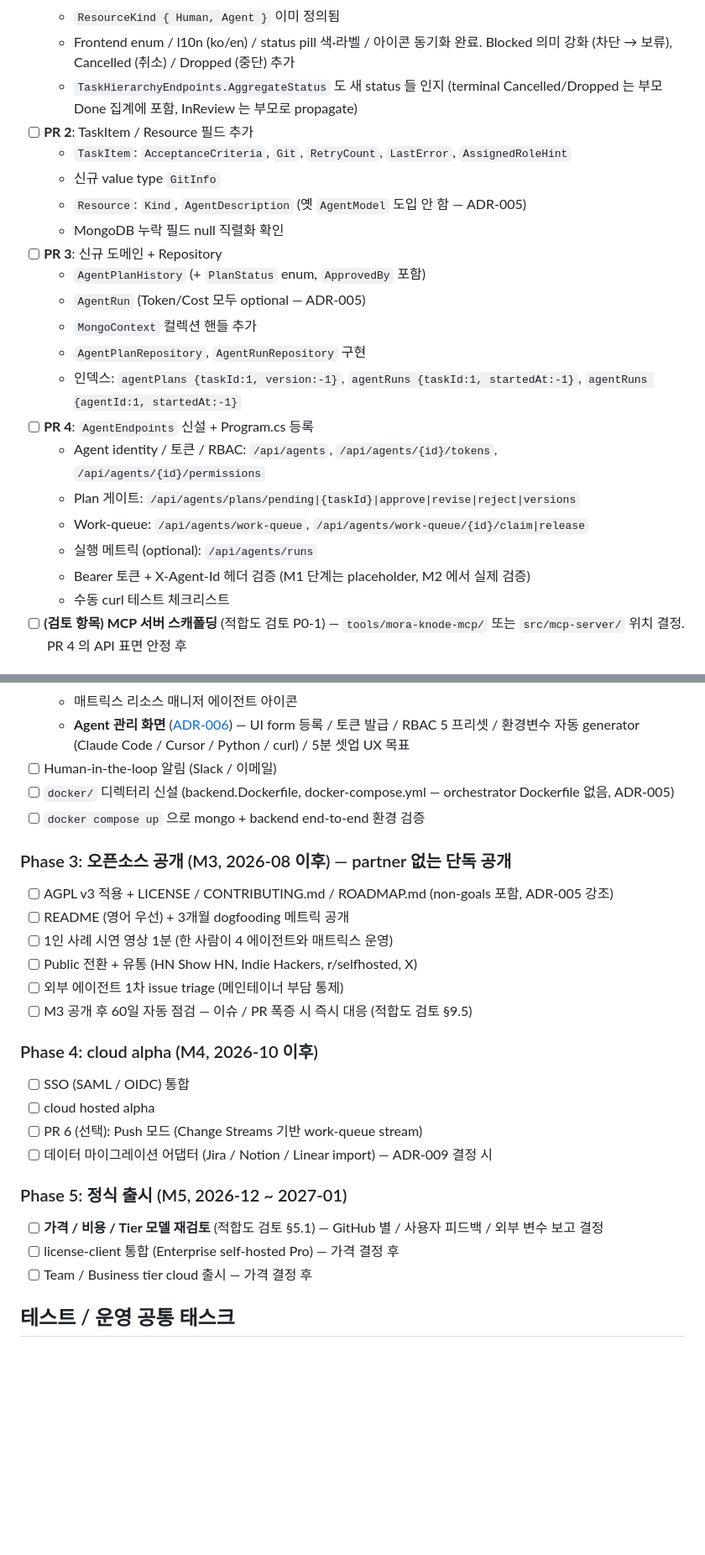
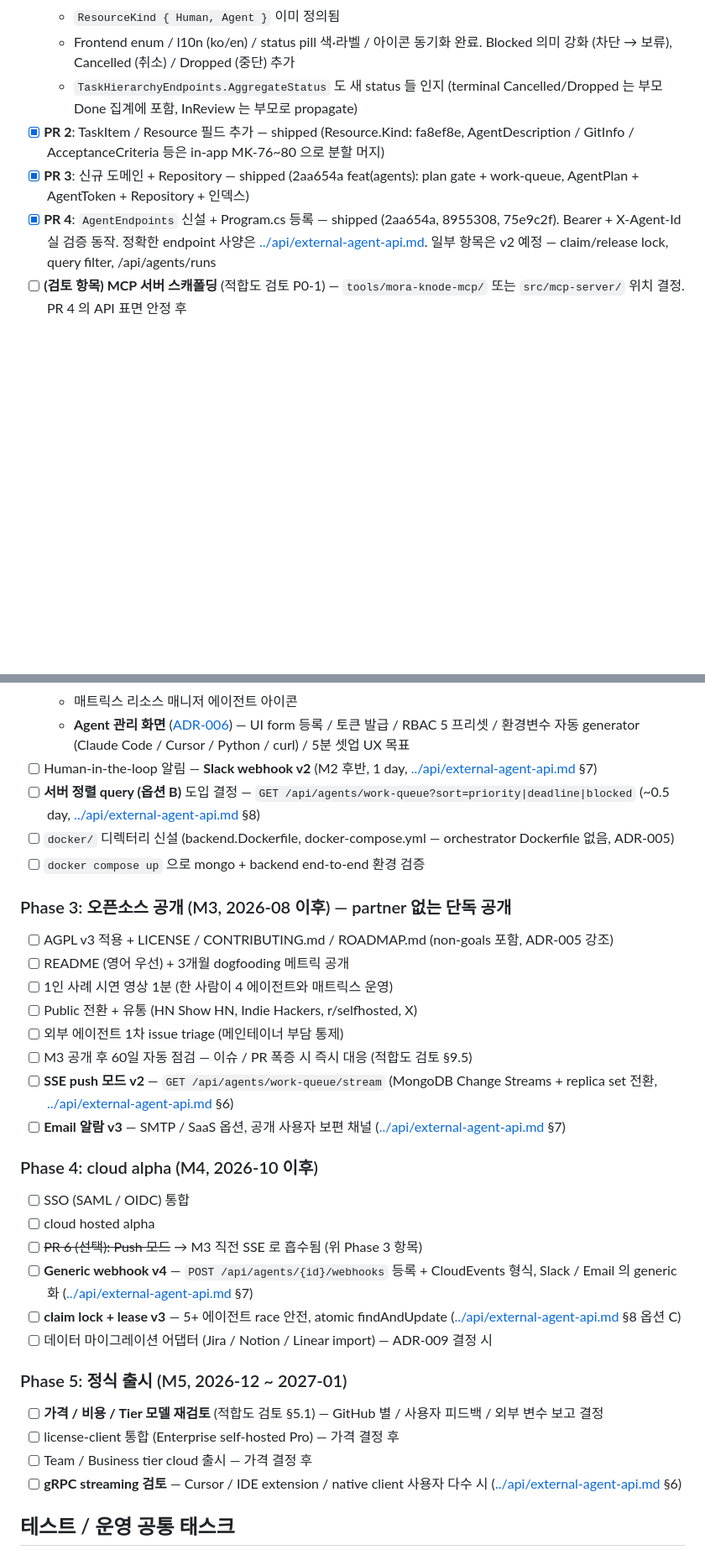
Before and after one commit to ysh3436/mora-knode, a Markdown page: docs/planning/TODO.md, 2 parts joined by grey strips. Shown at 84% size. Rendered like a GitHub page; blank space fills up the shorter version.

Commit message:
docs(planning): mark Phase 1.5 PR 2/3/4 shipped + align v2/v3 roadmap
- check off PR 2 (Resource.Kind / GitInfo / AcceptanceCriteria), PR 3 (AgentPlan + Repository), PR 4 (AgentEndpoints + Bearer auth) — all shipped between 2026-05-02 and 2026-05-05
- collapse PR 2/3/4 detail bullets into single-line merge notes; in-app MK-75 child task tree (MK-76~99) remains the source of truth
- align Phase 2/3/4/5 with operating-model roadmap from new docs/api/external-agent-api.md (Slack v2 / sort query / SSE push / Email v3 / generic webhook v4 / claim lock v3 / gRPC v5)
- bump 'last updated' to 2026-05-06

```diff
--- a/docs/planning/TODO.md
+++ b/docs/planning/TODO.md
@@ -54,24 +54,9 @@ M1 완성 직후. 상세: [../architecture/schema-integration-for-agents.md](../
   - `ResourceKind { Human, Agent }` 이미 정의됨
   - Frontend enum / l10n (ko/en) / status pill 색·라벨 / 아이콘 동기화 완료. Blocked 의미 강화 (차단 → 보류), Cancelled (취소) / Dropped (중단) 추가
   - `TaskHierarchyEndpoints.AggregateStatus` 도 새 status 들 인지 (terminal Cancelled/Dropped 는 부모 Done 집계에 포함, InReview 는 부모로 propagate)
-- [ ] **PR 2**: TaskItem / Resource 필드 추가
-  - `TaskItem`: `AcceptanceCriteria`, `Git`, `RetryCount`, `LastError`, `AssignedRoleHint`
-  - 신규 value type `GitInfo`
-  - `Resource`: `Kind`, `AgentDescription` (옛 `AgentModel` 도입 안 함 — ADR-005)
-  - MongoDB 누락 필드 null 직렬화 확인
-- [ ] **PR 3**: 신규 도메인 + Repository
-  - `AgentPlanHistory` (+ `PlanStatus` enum, `ApprovedBy` 포함)
-  - `AgentRun` (Token/Cost 모두 optional — ADR-005)
-  - `MongoContext` 컬렉션 핸들 추가
-  - `AgentPlanRepository`, `AgentRunRepository` 구현
-  - 인덱스: `agentPlans {taskId:1, version:-1}`, `agentRuns {taskId:1, startedAt:-1}`, `agentRuns {agentId:1, startedAt:-1}`
-- [ ] **PR 4**: `AgentEndpoints` 신설 + Program.cs 등록
-  - Agent identity / 토큰 / RBAC: `/api/agents`, `/api/agents/{id}/tokens`, `/api/agents/{id}/permissions`
-  - Plan 게이트: `/api/agents/plans/pending|{taskId}|approve|revise|reject|versions`
-  - Work-queue: `/api/agents/work-queue`, `/api/agents/work-queue/{id}/claim|release`
-  - 실행 메트릭 (optional): `/api/agents/runs`
-  - Bearer 토큰 + X-Agent-Id 헤더 검증 (M1 단계는 placeholder, M2 에서 실제 검증)
-  - 수동 curl 테스트 체크리스트
+- [x] **PR 2**: TaskItem / Resource 필드 추가 — shipped (Resource.Kind: fa8ef8e, AgentDescription / GitInfo / AcceptanceCriteria 등은 in-app MK-76~80 으로 분할 머지)
+- [x] **PR 3**: 신규 도메인 + Repository — shipped (2aa654a feat(agents): plan gate + work-queue, AgentPlan + AgentToken + Repository + 인덱스)
+- [x] **PR 4**: `AgentEndpoints` 신설 + Program.cs 등록 — shipped (2aa654a, 8955308, 75e9c2f). Bearer + X-Agent-Id 실 검증 동작. 정확한 endpoint 사양은 [../api/external-agent-api.md](../api/external-agent-api.md). 일부 항목은 v2 예정 — claim/release lock, query filter, /api/agents/runs
 - [ ] **(검토 항목) MCP 서버 스캐폴딩** (적합도 검토 P0-1) — `tools/mora-knode-mcp/` 또는 `src/mcp-server/` 위치 결정. PR 4 의 API 표면 안정 후
 
 ### Phase 2: 외부 에이전트 dogfooding 시뮬레이션 — M2 (2026-05-22 ~ 2026-06-15)
@@ -103,7 +92,8 @@ M1 완성 직후. 상세: [../architecture/schema-integration-for-agents.md](../
   - "Runs" 탭 (선택적 토큰/비용 표시)
   - 매트릭스 리소스 매니저 에이전트 아이콘
   - **Agent 관리 화면** ([ADR-006](../architecture/ADR-006-byoa-onboarding-ux.md)) — UI form 등록 / 토큰 발급 / RBAC 5 프리셋 / 환경변수 자동 generator (Claude Code / Cursor / Python / curl) / 5분 셋업 UX 목표
-- [ ] Human-in-the-loop 알림 (Slack / 이메일)
+- [ ] Human-in-the-loop 알림 — **Slack webhook v2** (M2 후반, 1 day, [../api/external-agent-api.md](../api/external-agent-api.md) §7)
+- [ ] **서버 정렬 query (옵션 B)** 도입 결정 — `GET /api/agents/work-queue?sort=priority|deadline|blocked` (~0.5 day, [../api/external-agent-api.md](../api/external-agent-api.md) §8)
 - [ ] `docker/` 디렉터리 신설 (backend.Dockerfile, docker-compose.yml — orchestrator Dockerfile 없음, ADR-005)
 - [ ] `docker compose up` 으로 mongo + backend end-to-end 환경 검증
 
@@ -114,17 +104,22 @@ M1 완성 직후. 상세: [../architecture/schema-integration-for-agents.md](../
 - [ ] Public 전환 + 유통 (HN Show HN, Indie Hackers, r/selfhosted, X)
 - [ ] 외부 에이전트 1차 issue triage (메인테이너 부담 통제)
 - [ ] M3 공개 후 60일 자동 점검 — 이슈 / PR 폭증 시 즉시 대응 (적합도 검토 §9.5)
+- [ ] **SSE push 모드 v2** — `GET /api/agents/work-queue/stream` (MongoDB Change Streams + replica set 전환, [../api/external-agent-api.md](../api/external-agent-api.md) §6)
+- [ ] **Email 알람 v3** — SMTP / SaaS 옵션, 공개 사용자 보편 채널 ([../api/external-agent-api.md](../api/external-agent-api.md) §7)
 
 ### Phase 4: cloud alpha (M4, 2026-10 이후)
 - [ ] SSO (SAML / OIDC) 통합
 - [ ] cloud hosted alpha
-- [ ] PR 6 (선택): Push 모드 (Change Streams 기반 work-queue stream)
+- [ ] ~~PR 6 (선택): Push 모드~~ → M3 직전 SSE 로 흡수됨 (위 Phase 3 항목)
+- [ ] **Generic webhook v4** — `POST /api/agents/{id}/webhooks` 등록 + CloudEvents 형식, Slack / Email 의 generic 화 ([../api/external-agent-api.md](../api/external-agent-api.md) §7)
+- [ ] **claim lock + lease v3** — 5+ 에이전트 race 안전, atomic findAndUpdate ([../api/external-agent-api.md](../api/external-agent-api.md) §8 옵션 C)
 - [ ] 데이터 마이그레이션 어댑터 (Jira / Notion / Linear import) — ADR-009 결정 시
 
 ### Phase 5: 정식 출시 (M5, 2026-12 ~ 2027-01)
 - [ ] **가격 / 비용 / Tier 모델 재검토** (적합도 검토 §5.1) — GitHub 별 / 사용자 피드백 / 외부 변수 보고 결정
 - [ ] license-client 통합 (Enterprise self-hosted Pro) — 가격 결정 후
 - [ ] Team / Business tier cloud 출시 — 가격 결정 후
+- [ ] **gRPC streaming 검토** — Cursor / IDE extension / native client 사용자 다수 시 ([../api/external-agent-api.md](../api/external-agent-api.md) §6)
 
 ## 테스트 / 운영 공통 태스크
 - [ ] 단위 테스트 (C# xUnit, Flutter widget test)
```
Also changed, not shown: other parts of docs/planning/TODO.md (+5 -1 lines).
